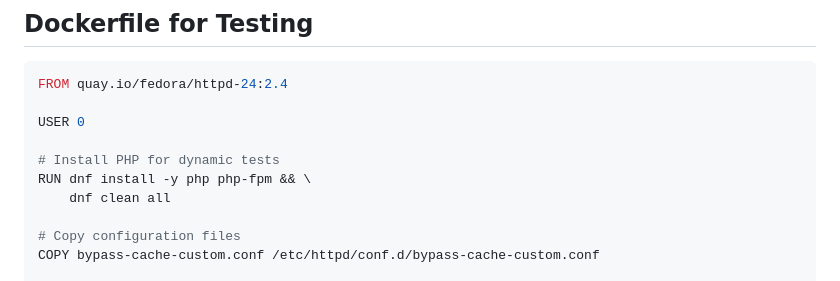
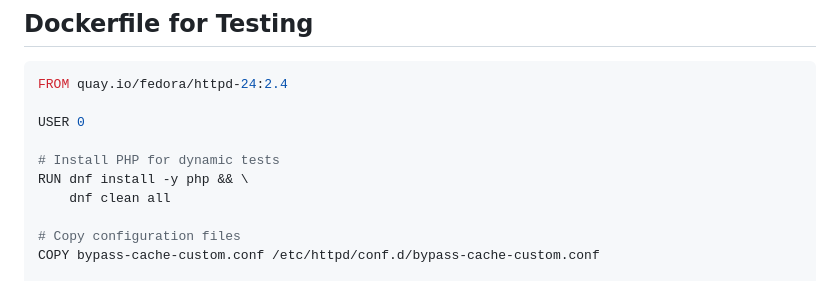
Before and after one commit to ephico2real2/akamai-apache-cache-control-guide, a Markdown page: validating-authentication.md, the part around one of its changes. Drawn GitHub-style.

```diff
--- a/validating-authentication.md
+++ b/validating-authentication.md
@@ -60,7 +60,7 @@ FROM quay.io/fedora/httpd-24:2.4
 USER 0
 
 # Install PHP for dynamic tests
-RUN dnf install -y php php-fpm && \
+RUN dnf install -y php && \
     dnf clean all
 
 # Copy configuration files
```
Also changed, not shown: other parts of validating-authentication.md (+0 -1 lines).
